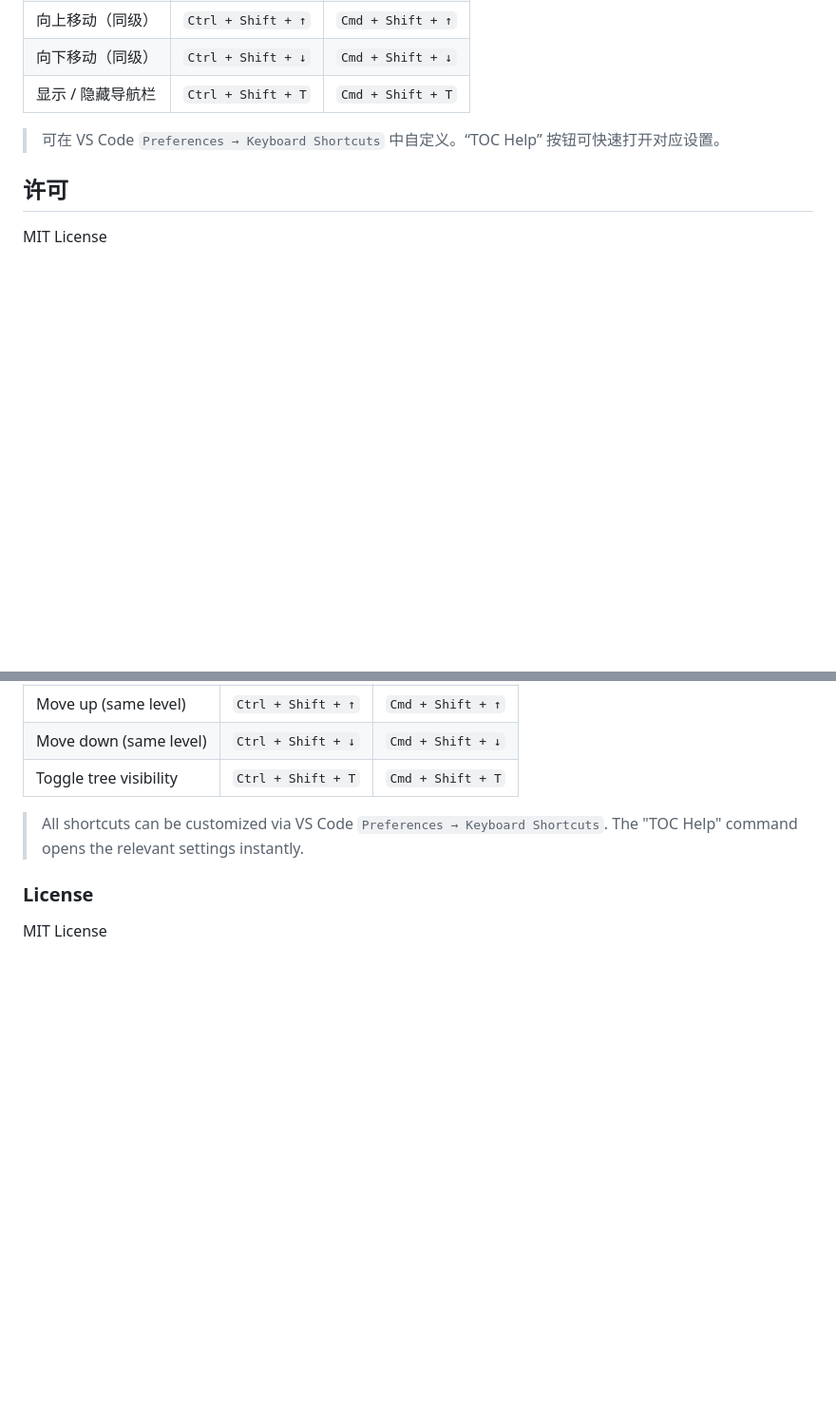
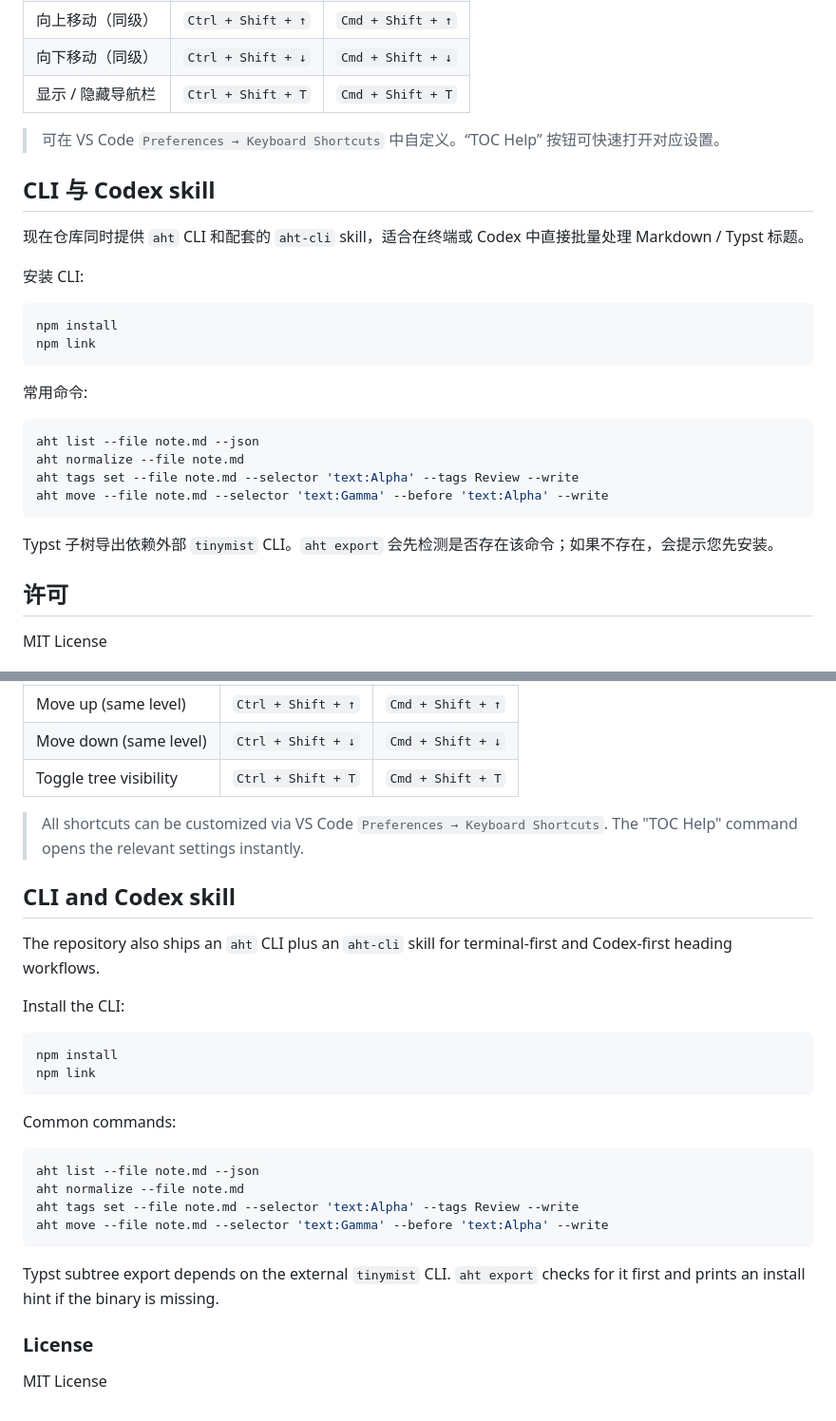
Before and after one commit to ffy6511/Adjust-heading-in-tree, a Markdown page: README.md, 2 parts joined by grey strips. Shown at 95% size. Rendered like a GitHub page; blank space fills up the shorter version.

Commit message:
docs(skill): 补充 aht CLI 文档与 Codex skill
- 在 README 中新增 CLI 安装、常用命令与 tinymist 依赖说明
- 添加可追踪的 skills/aht-cli 源文件，覆盖触发条件、命令模式与安全规则
- 同步维护 selector 与 preview-first 的命令速查，便于全局 skill 安装

````diff
--- a/README.md
+++ b/README.md
@@ -73,6 +73,28 @@ Typst:
 
 > 可在 VS Code `Preferences → Keyboard Shortcuts` 中自定义。“TOC Help” 按钮可快速打开对应设置。
 
+## CLI 与 Codex skill
+
+现在仓库同时提供 `aht` CLI 和配套的 `aht-cli` skill，适合在终端或 Codex 中直接批量处理 Markdown / Typst 标题。
+
+安装 CLI:
+
+```bash
+npm install
+npm link
+```
+
+常用命令:
+
+```bash
+aht list --file note.md --json
+aht normalize --file note.md
+aht tags set --file note.md --selector 'text:Alpha' --tags Review --write
+aht move --file note.md --selector 'text:Gamma' --before 'text:Alpha' --write
+```
+
+Typst 子树导出依赖外部 `tinymist` CLI。`aht export` 会先检测是否存在该命令；如果不存在，会提示您先安装。
+
 ## 许可
 
 MIT License
@@ -142,6 +164,28 @@ Customize the hover toolbar shown on items: drag to add, remove, and reorder but
 
 > All shortcuts can be customized via VS Code `Preferences → Keyboard Shortcuts`. The "TOC Help" command opens the relevant settings instantly.
 
+## CLI and Codex skill
+
+The repository also ships an `aht` CLI plus an `aht-cli` skill for terminal-first and Codex-first heading workflows.
+
+Install the CLI:
+
+```bash
+npm install
+npm link
+```
+
+Common commands:
+
+```bash
+aht list --file note.md --json
+aht normalize --file note.md
+aht tags set --file note.md --selector 'text:Alpha' --tags Review --write
+aht move --file note.md --selector 'text:Gamma' --before 'text:Alpha' --write
+```
+
+Typst subtree export depends on the external `tinymist` CLI. `aht export` checks for it first and prints an install hint if the binary is missing.
+
 ### License
 
 MIT License
````
Also changed, not shown: skills/aht-cli/SKILL.md (added, +46 -0 lines), 1 other file.
